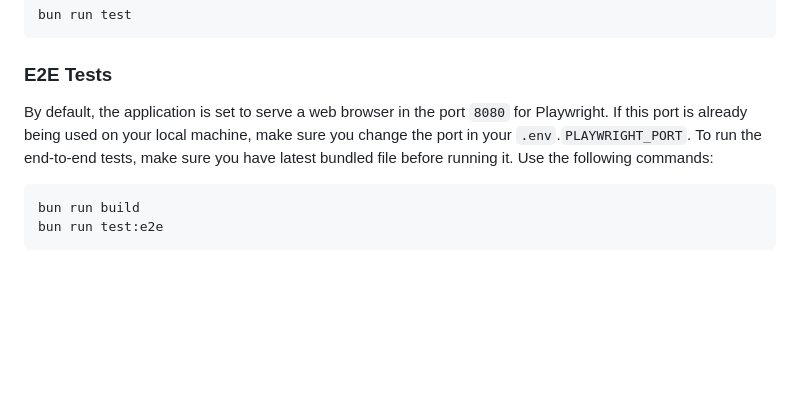
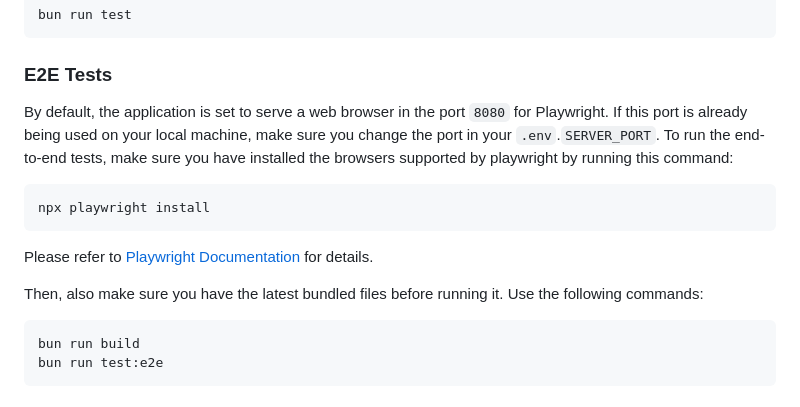
Before and after one commit to Topsort/topsort.js, a Markdown page: CONTRIBUTING.md, the part around the change. Drawn GitHub-style; blank space fills up the shorter version.

Commit message:
feat: adding browser installation on contribution docs

````diff
--- a/CONTRIBUTING.md
+++ b/CONTRIBUTING.md
@@ -97,8 +97,16 @@ bun run test
 
 ### E2E Tests
 
-By default, the application is set to serve a web browser in the port `8080` for Playwright. If this port is already being used on your local machine, make sure you change the port in your `.env`.`PLAYWRIGHT_PORT`.
-To run the end-to-end tests, make sure you have latest bundled file before running it. Use the following commands:
+By default, the application is set to serve a web browser in the port `8080` for Playwright. If this port is already being used on your local machine, make sure you change the port in your `.env`.`SERVER_PORT`.
+To run the end-to-end tests, make sure you have installed the browsers supported by playwright by running this command:
+
+```bash
+npx playwright install
+```
+
+Please refer to [Playwright Documentation](https://playwright.dev/docs/browsers) for details.
+
+Then, also make sure you have the latest bundled files before running it. Use the following commands:
 
 ```bash
 bun run build
````
